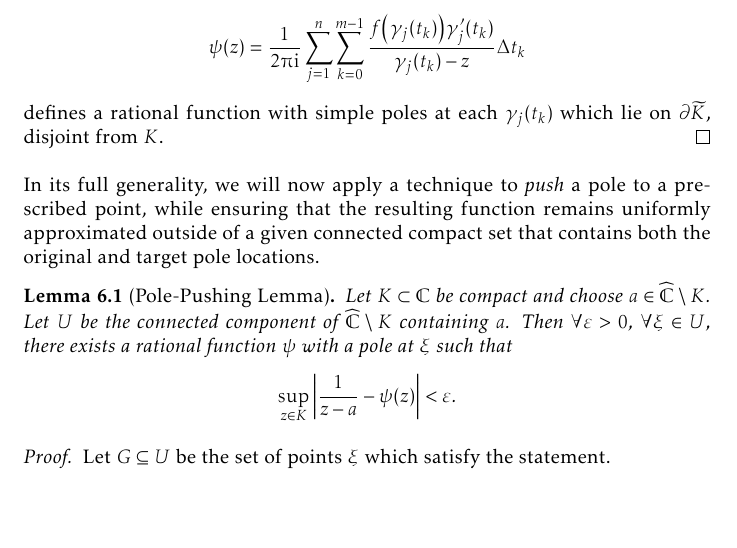
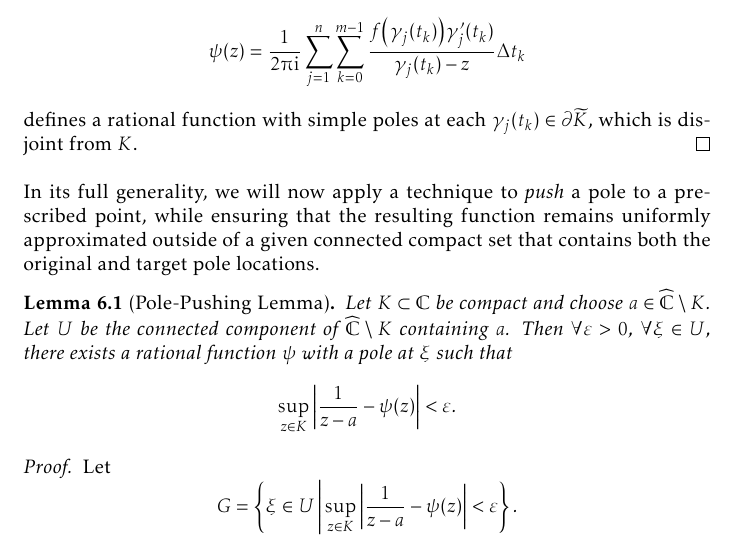
Before and after one commit to slipperking/complex-analysis-latex, a LaTeX document (main.tex): part of page 141 of 178, cut so that both start at the same text, the shorter picture padded with empty space. Compiled offline with pdfLaTeX.

Commit message:
overleaf_to_git (Thu Sep  4 14:43:14 2025 -0700): update main.tex from r21051 to r21055

```diff
--- a/main.tex
+++ b/main.tex
@@ -3306,9 +3306,7 @@ In its full generality, we will now apply a technique to \textit{push} a pole to
     Let \(K\subset\mathbb{C}\) be compact and choose \(a\in\extcomplex\setminus K\). Let \(U\) be the connected component of \(\extcomplex\setminus K\) containing \(a\). Then \(\forall\varepsilon>0\), \(\forall\xi\in U\), there exists a rational function \(\psi\) with a pole at \(\xi\) such that \[\sup_{z\in K}\abs{\frac{1}{z-a}-\psi(z)}<\varepsilon.\]
 \end{lemma}
 \begin{proof}
-    Let \(G\subseteq U\) be the set of points \(\xi\) which satisfy the statement.
-
-    Since \(a\in U\) satisfies the condition under \(\psi(z)=\frac{1}{z-a}\), we have \(a\in G\) and hence
+    Let \[G=\cbraces{\xi\in U}{\sup_{z\in K}\abs{\frac{1}{z-a}-\psi(z)}<\varepsilon}.\] Since \(a\in U\) satisfies the condition under \(\psi(z)=\frac{1}{z-a}\), we have \(a\in G\) and hence
 \end{proof}
 \begin{theorem}[Runge]\label{thm:runge}
 
```
Also changed, not shown: main.tex (2 more changed lines).
